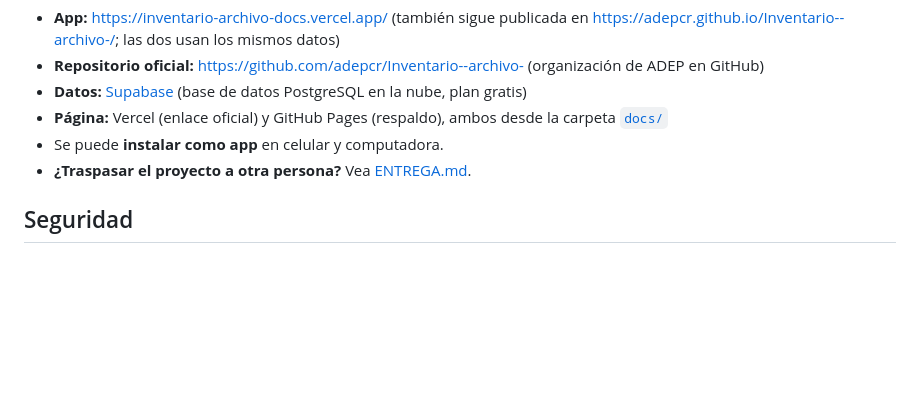
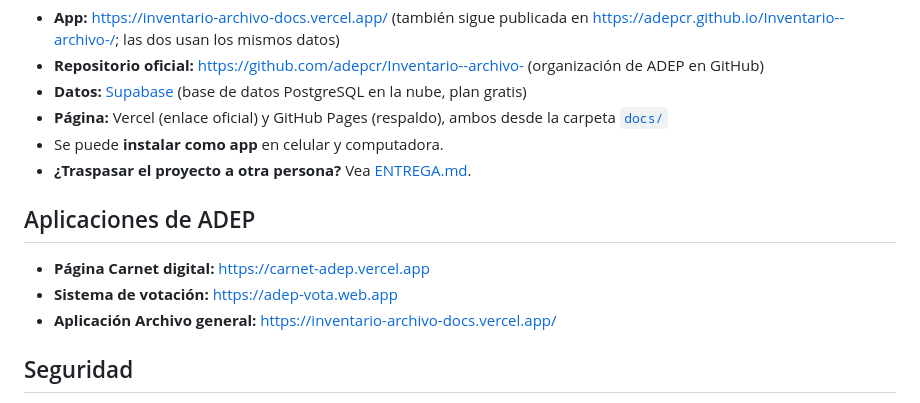
Before and after one commit to adepcr/Inventario--archivo-, a Markdown page: README.md, the part around the change. Rendered like a GitHub page; blank space fills up the shorter version.

Commit message:
README: enlaces a las aplicaciones de ADEP (carnet, votación, archivo)

```diff
--- a/README.md
+++ b/README.md
@@ -9,6 +9,12 @@ Aplicación web para buscar los archivos del Archivo General por categoría (ár
 - **Página:** Vercel (enlace oficial) y GitHub Pages (respaldo), ambos desde la carpeta [`docs/`](docs)
 - Se puede **instalar como app** en celular y computadora.
 - **¿Traspasar el proyecto a otra persona?** Vea [ENTREGA.md](ENTREGA.md).
+
+## Aplicaciones de ADEP
+
+- **Página Carnet digital:** https://carnet-adep.vercel.app
+- **Sistema de votación:** https://adep-vota.web.app
+- **Aplicación Archivo general:** https://inventario-archivo-docs.vercel.app/
 
 ## Seguridad
 
```
